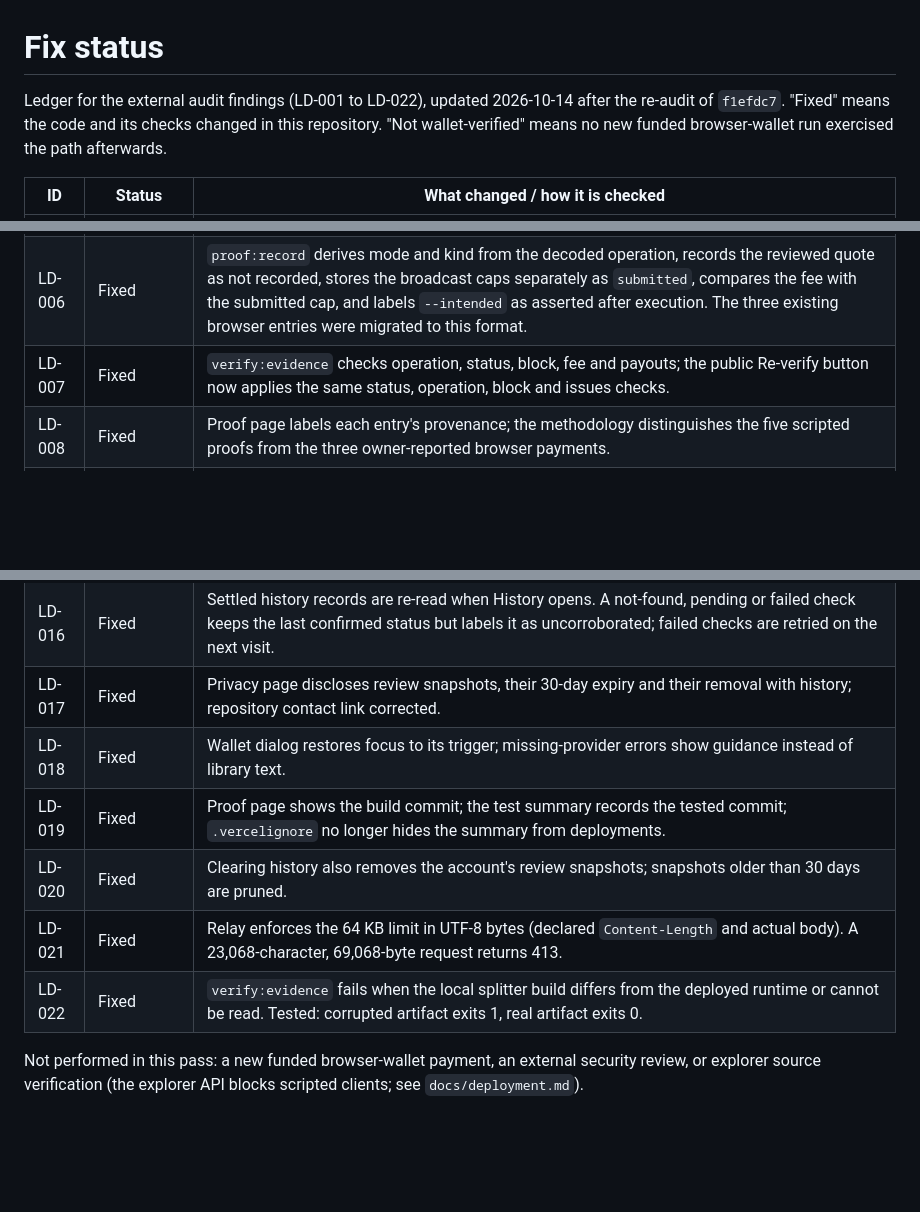
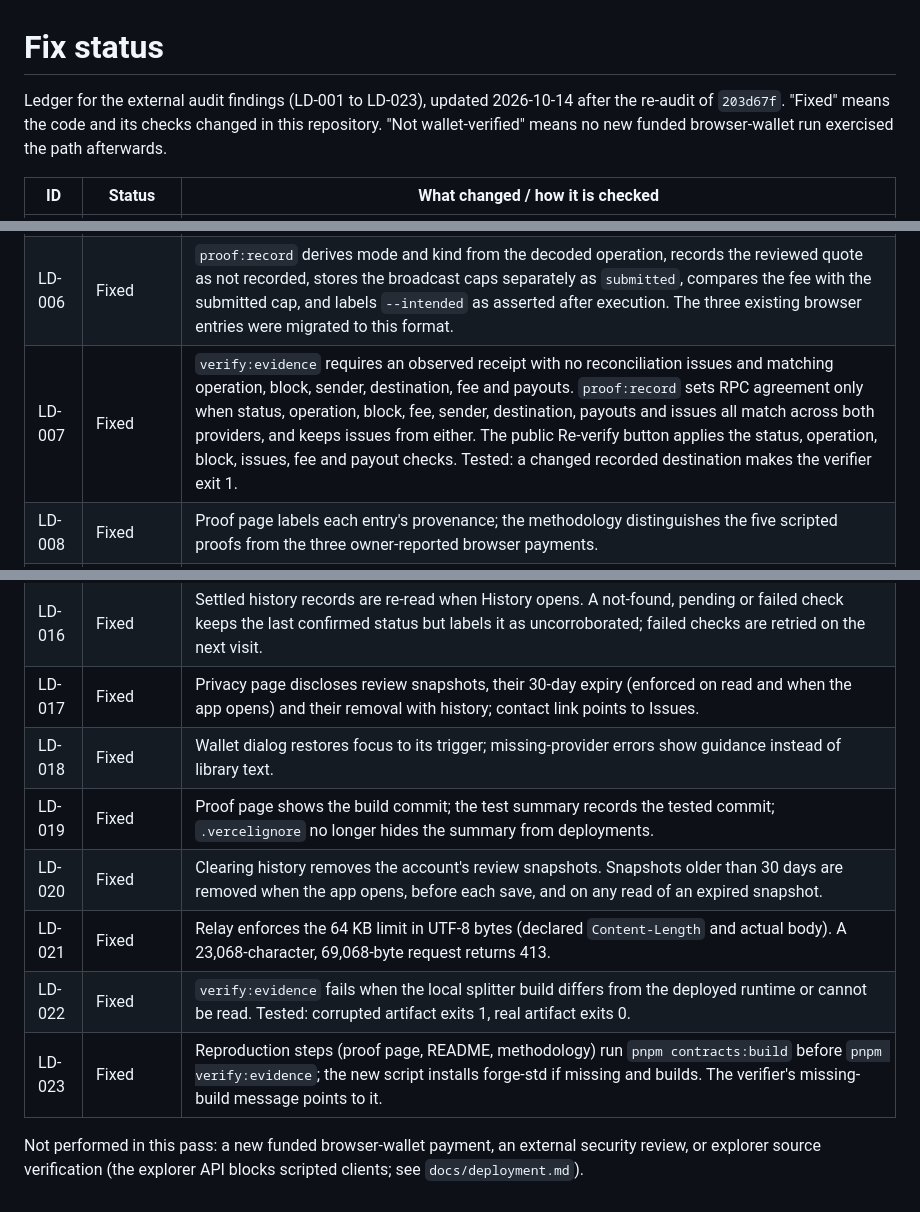
Before and after one commit to TheWeirdDee/lastdollar, a Markdown page: FIX_STATUS.md, 3 parts joined by grey strips. Drawn GitHub-style; blank space fills up the shorter version.

Commit message:
Update audit fix ledger through LD-023

```diff
--- a/FIX_STATUS.md
+++ b/FIX_STATUS.md
@@ -1,6 +1,6 @@
 # Fix status
 
-Ledger for the external audit findings (LD-001 to LD-022), updated 2026-10-14 after the re-audit of `f1efdc7`. "Fixed" means the code and its checks changed in this repository. "Not wallet-verified" means no new funded browser-wallet run exercised the path afterwards.
+Ledger for the external audit findings (LD-001 to LD-023), updated 2026-10-14 after the re-audit of `203d67f`. "Fixed" means the code and its checks changed in this repository. "Not wallet-verified" means no new funded browser-wallet run exercised the path afterwards.
 
 | ID | Status | What changed / how it is checked |
 | --- | --- | --- |
@@ -10,7 +10,7 @@ Ledger for the external audit findings (LD-001 to LD-022), updated 2026-10-14 af
 | LD-004 | Fixed | Native input accepts 18 decimals; ERC-20 input 6. |
 | LD-005 | Fixed, not wallet-verified | The result card warns when the fee exceeded the reviewed maximum. History recovery now compares the actual fee with the reviewed budget (pre-signing snapshot, else quoted budget) and marks an over-budget payment as a mismatch with the overage shown. |
 | LD-006 | Fixed | `proof:record` derives mode and kind from the decoded operation, records the reviewed quote as not recorded, stores the broadcast caps separately as `submitted`, compares the fee with the submitted cap, and labels `--intended` as asserted after execution. The three existing browser entries were migrated to this format. |
-| LD-007 | Fixed | `verify:evidence` checks operation, status, block, fee and payouts; the public Re-verify button now applies the same status, operation, block and issues checks. |
+| LD-007 | Fixed | `verify:evidence` requires an observed receipt with no reconciliation issues and matching operation, block, sender, destination, fee and payouts. `proof:record` sets RPC agreement only when status, operation, block, fee, sender, destination, payouts and issues all match across both providers, and keeps issues from either. The public Re-verify button applies the status, operation, block, issues, fee and payout checks. Tested: a changed recorded destination makes the verifier exit 1. |
 | LD-008 | Fixed | Proof page labels each entry's provenance; the methodology distinguishes the five scripted proofs from the three owner-reported browser payments. |
 | LD-009 | Fixed | Payment math, submission demo and methodology describe accepted `eth_call` baselines and the one free node rejection accurately. |
 | LD-010 | Fixed | Residual panel shows unused budget plus the additive token-rounding remainder. |
@@ -20,11 +20,12 @@ Ledger for the external audit findings (LD-001 to LD-022), updated 2026-10-14 af
 | LD-014 | Fixed, not wallet-verified | CSV references are validated live; each import has a generation guard and invalidates the quote again when rows change; editing or removing a row clears its stale import message. |
 | LD-015 | Fixed | Relay rejects null, primitives and malformed batches without forwarding. |
 | LD-016 | Fixed | Settled history records are re-read when History opens. A not-found, pending or failed check keeps the last confirmed status but labels it as uncorroborated; failed checks are retried on the next visit. |
-| LD-017 | Fixed | Privacy page discloses review snapshots, their 30-day expiry and their removal with history; repository contact link corrected. |
+| LD-017 | Fixed | Privacy page discloses review snapshots, their 30-day expiry (enforced on read and when the app opens) and their removal with history; contact link points to Issues. |
 | LD-018 | Fixed | Wallet dialog restores focus to its trigger; missing-provider errors show guidance instead of library text. |
 | LD-019 | Fixed | Proof page shows the build commit; the test summary records the tested commit; `.vercelignore` no longer hides the summary from deployments. |
-| LD-020 | Fixed | Clearing history also removes the account's review snapshots; snapshots older than 30 days are pruned. |
+| LD-020 | Fixed | Clearing history removes the account's review snapshots. Snapshots older than 30 days are removed when the app opens, before each save, and on any read of an expired snapshot. |
 | LD-021 | Fixed | Relay enforces the 64 KB limit in UTF-8 bytes (declared `Content-Length` and actual body). A 23,068-character, 69,068-byte request returns 413. |
 | LD-022 | Fixed | `verify:evidence` fails when the local splitter build differs from the deployed runtime or cannot be read. Tested: corrupted artifact exits 1, real artifact exits 0. |
+| LD-023 | Fixed | Reproduction steps (proof page, README, methodology) run `pnpm contracts:build` before `pnpm verify:evidence`; the new script installs forge-std if missing and builds. The verifier's missing-build message points to it. |
 
 Not performed in this pass: a new funded browser-wallet payment, an external security review, or explorer source verification (the explorer API blocks scripted clients; see `docs/deployment.md`).
```
